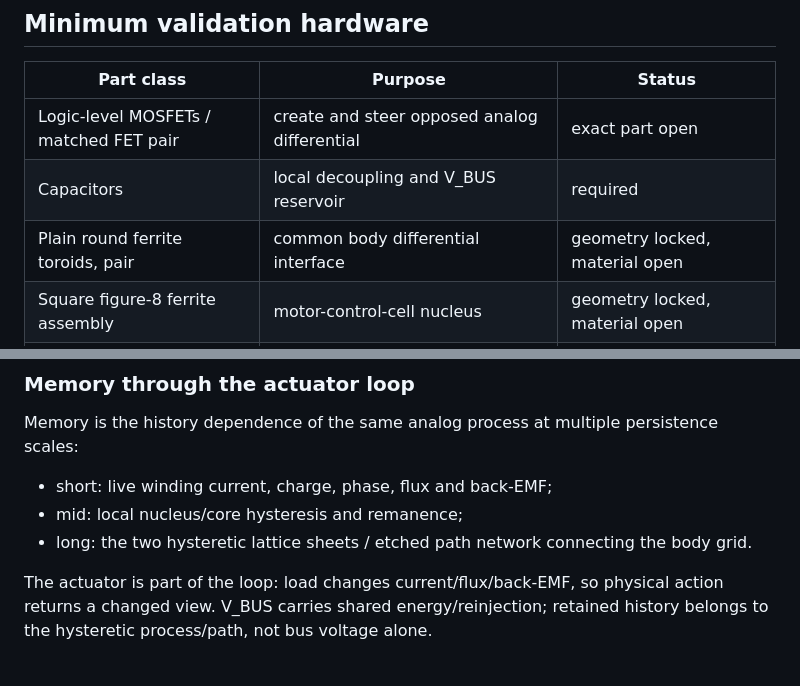
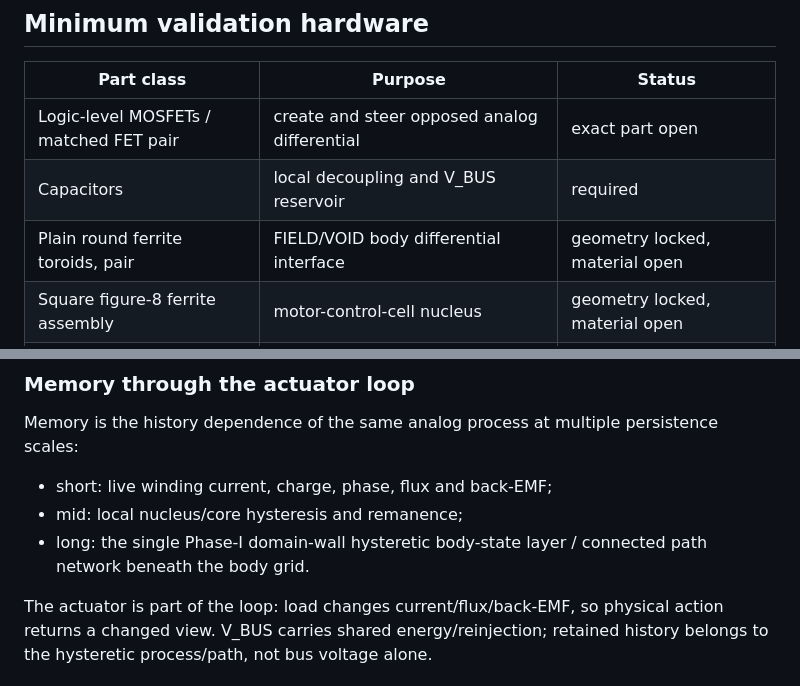
Before and after one commit to One-Wave-Universe/Builds, a Markdown page: cell-v1/PARTS.md, 2 parts joined by grey strips. Drawn GitHub-style.

Commit message:
Clarify FIELD and VOID as mirrored body sides and lock two-toroid interface

```diff
--- a/cell-v1/PARTS.md
+++ b/cell-v1/PARTS.md
@@ -25,7 +25,7 @@ This is a **prototype / validation BOM**, not a claim that the final topology is
 | --- | --- | --- |
 | Logic-level MOSFETs / matched FET pair | create and steer opposed analog differential | exact part open |
 | Capacitors | local decoupling and V_BUS reservoir | required |
-| Plain round ferrite toroids, pair | common body differential interface | geometry locked, material open |
+| Plain round ferrite toroids, pair | FIELD/VOID body differential interface | geometry locked, material open |
 | Square figure-8 ferrite assembly | motor-control-cell nucleus | geometry locked, material open |
 | Round figure-8 ferrite assembly | sensor-cell nucleus | separate sensor role |
 | Magnet wire | drive / sense / coupling windings | turns and gauge open |
@@ -155,6 +155,6 @@ The CELL nerve/wave signal target is <=1 V normalized span. That is a **signal/s
 Memory is the history dependence of the same analog process at multiple persistence scales:
 - short: live winding current, charge, phase, flux and back-EMF;
 - mid: local nucleus/core hysteresis and remanence;
-- long: the two hysteretic lattice sheets / etched path network connecting the body grid.
+- long: the single Phase-I domain-wall hysteretic body-state layer / connected path network beneath the body grid.
 
 The actuator is part of the loop: load changes current/flux/back-EMF, so physical action returns a changed view. V_BUS carries shared energy/reinjection; retained history belongs to the hysteretic process/path, not bus voltage alone.
```
